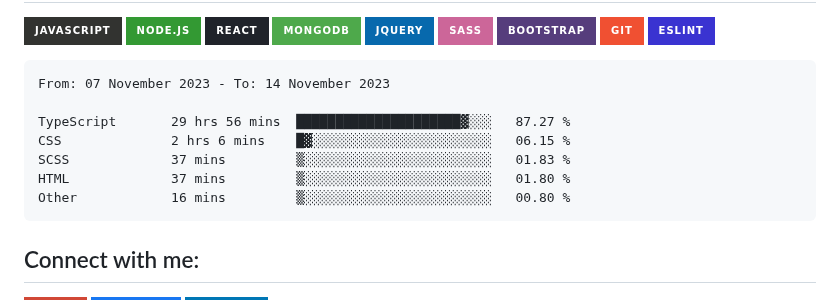
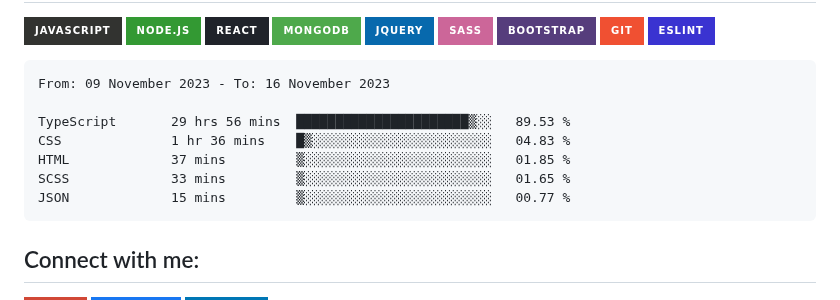
Before and after one commit to Tajmirul/Tajmirul, a Markdown page: README.MD, the part around the change. Rendered like a GitHub page; badges without logos.

Commit message:
Updated waka-readme graph with new metrics

````diff
--- a/README.MD
+++ b/README.MD
@@ -41,13 +41,13 @@ npx tajmirul    # to visit me in npm registry
 <!--START_SECTION:waka-->
 
 ```txt
-From: 07 November 2023 - To: 14 November 2023
+From: 09 November 2023 - To: 16 November 2023
 
-TypeScript       29 hrs 56 mins  █████████████████████▓░░░   87.27 %
-CSS              2 hrs 6 mins    █▓░░░░░░░░░░░░░░░░░░░░░░░   06.15 %
-SCSS             37 mins         ▒░░░░░░░░░░░░░░░░░░░░░░░░   01.83 %
-HTML             37 mins         ▒░░░░░░░░░░░░░░░░░░░░░░░░   01.80 %
-Other            16 mins         ▒░░░░░░░░░░░░░░░░░░░░░░░░   00.80 %
+TypeScript       29 hrs 56 mins  ██████████████████████▒░░   89.53 %
+CSS              1 hr 36 mins    █▒░░░░░░░░░░░░░░░░░░░░░░░   04.83 %
+HTML             37 mins         ▒░░░░░░░░░░░░░░░░░░░░░░░░   01.85 %
+SCSS             33 mins         ▒░░░░░░░░░░░░░░░░░░░░░░░░   01.65 %
+JSON             15 mins         ▒░░░░░░░░░░░░░░░░░░░░░░░░   00.77 %
 ```
 
 <!--END_SECTION:waka-->
````
